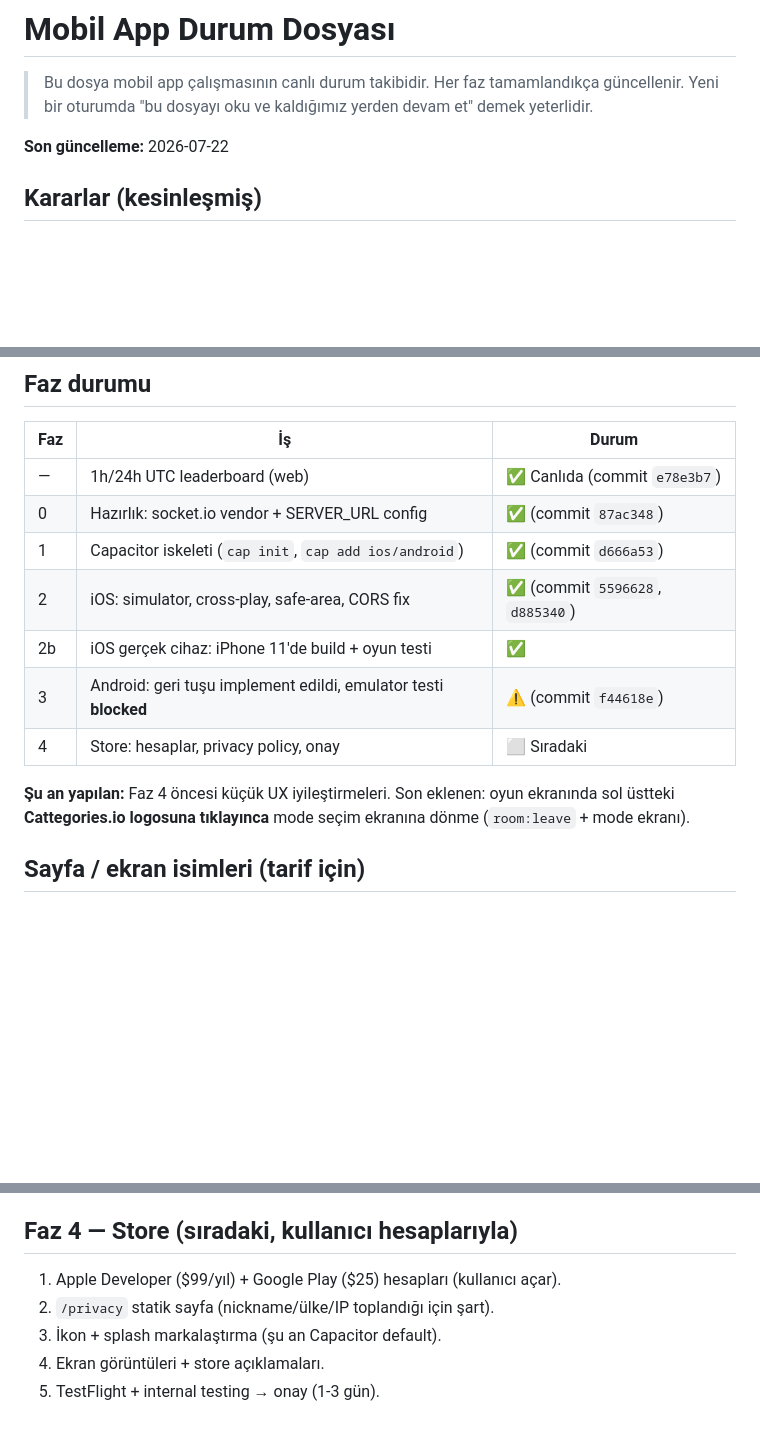
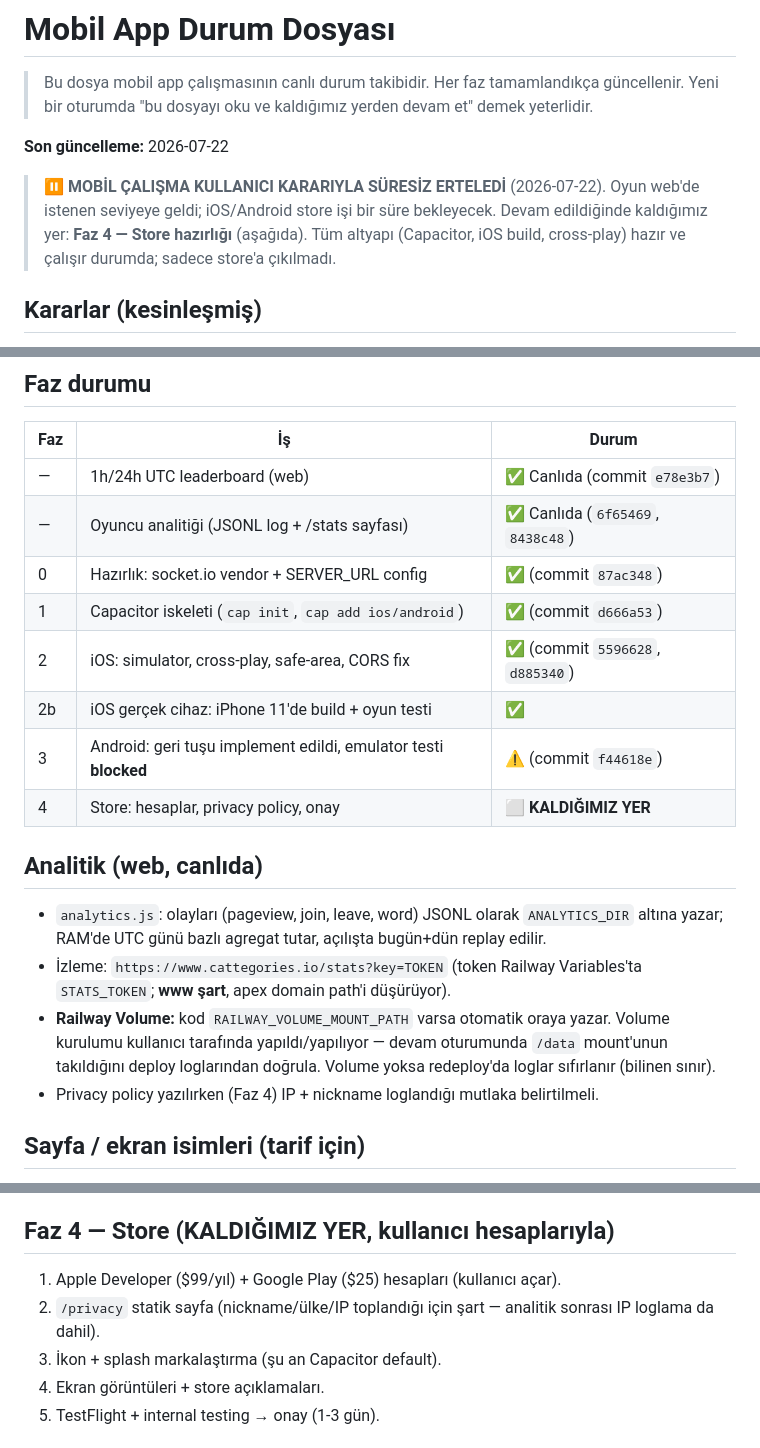
Before and after one commit to AyseIlh/cattegories.io, a Markdown page: MOBIL-APP-DURUM.md, 3 parts joined by grey strips. Rendered like a GitHub page; blank space fills up the shorter version.

Commit message:
docs: mark mobile work as paused, record analytics feature and resume point

```diff
--- a/MOBIL-APP-DURUM.md
+++ b/MOBIL-APP-DURUM.md
@@ -5,6 +5,12 @@
 > yerden devam et" demek yeterlidir.
 
 **Son güncelleme:** 2026-07-22
+
+> ⏸️ **MOBİL ÇALIŞMA KULLANICI KARARIYLA SÜRESİZ ERTELEDİ** (2026-07-22).
+> Oyun web'de istenen seviyeye geldi; iOS/Android store işi bir süre
+> bekleyecek. Devam edildiğinde kaldığımız yer: **Faz 4 — Store hazırlığı**
+> (aşağıda). Tüm altyapı (Capacitor, iOS build, cross-play) hazır ve çalışır
+> durumda; sadece store'a çıkılmadı.
 
 ## Kararlar (kesinleşmiş)
 
@@ -21,16 +27,28 @@
 | Faz | İş | Durum |
 |---|---|---|
 | — | 1h/24h UTC leaderboard (web) | ✅ Canlıda (commit `e78e3b7`) |
+| — | Oyuncu analitiği (JSONL log + /stats sayfası) | ✅ Canlıda (`6f65469`, `8438c48`) |
 | 0 | Hazırlık: socket.io vendor + SERVER_URL config | ✅ (commit `87ac348`) |
 | 1 | Capacitor iskeleti (`cap init`, `cap add ios/android`) | ✅ (commit `d666a53`) |
 | 2 | iOS: simulator, cross-play, safe-area, CORS fix | ✅ (commit `5596628`, `d885340`) |
 | 2b | iOS gerçek cihaz: iPhone 11'de build + oyun testi | ✅ |
 | 3 | Android: geri tuşu implement edildi, emulator testi **blocked** | ⚠️ (commit `f44618e`) |
-| 4 | Store: hesaplar, privacy policy, onay | ⬜ Sıradaki |
+| 4 | Store: hesaplar, privacy policy, onay | ⬜ **KALDIĞIMIZ YER** |
 
-**Şu an yapılan:** Faz 4 öncesi küçük UX iyileştirmeleri. Son eklenen:
-oyun ekranında sol üstteki **Cattegories.io logosuna tıklayınca** mode
-seçim ekranına dönme (`room:leave` + mode ekranı).
+## Analitik (web, canlıda)
+
+- `analytics.js`: olayları (pageview, join, leave, word) JSONL olarak
+  `ANALYTICS_DIR` altına yazar; RAM'de UTC günü bazlı agregat tutar,
+  açılışta bugün+dün replay edilir.
+- İzleme: `https://www.cattegories.io/stats?key=TOKEN`
+  (token Railway Variables'ta `STATS_TOKEN`; **www şart**, apex domain
+  path'i düşürüyor).
+- **Railway Volume:** kod `RAILWAY_VOLUME_MOUNT_PATH` varsa otomatik oraya
+  yazar. Volume kurulumu kullanıcı tarafında yapıldı/yapılıyor — devam
+  oturumunda `/data` mount'unun takıldığını deploy loglarından doğrula.
+  Volume yoksa redeploy'da loglar sıfırlanır (bilinen sınır).
+- Privacy policy yazılırken (Faz 4) IP + nickname loglandığı mutlaka
+  belirtilmeli.
 
 ## Sayfa / ekran isimleri (tarif için)
 
@@ -53,10 +71,11 @@ seçim ekranına dönme (`room:leave` + mode ekranı).
   2. Apple Silicon Mac'e geçince emulator testi.
   3. Genymotion gibi Intel uyumlu 3. parti emulator.
 
-## Faz 4 — Store (sıradaki, kullanıcı hesaplarıyla)
+## Faz 4 — Store (KALDIĞIMIZ YER, kullanıcı hesaplarıyla)
 
 1. Apple Developer ($99/yıl) + Google Play ($25) hesapları (kullanıcı açar).
-2. `/privacy` statik sayfa (nickname/ülke/IP toplandığı için şart).
+2. `/privacy` statik sayfa (nickname/ülke/IP toplandığı için şart —
+   analitik sonrası IP loglama da dahil).
 3. İkon + splash markalaştırma (şu an Capacitor default).
 4. Ekran görüntüleri + store açıklamaları.
 5. TestFlight + internal testing → onay (1-3 gün).
```
Also changed, not shown: other parts of MOBIL-APP-DURUM.md (+2 -1 lines).
